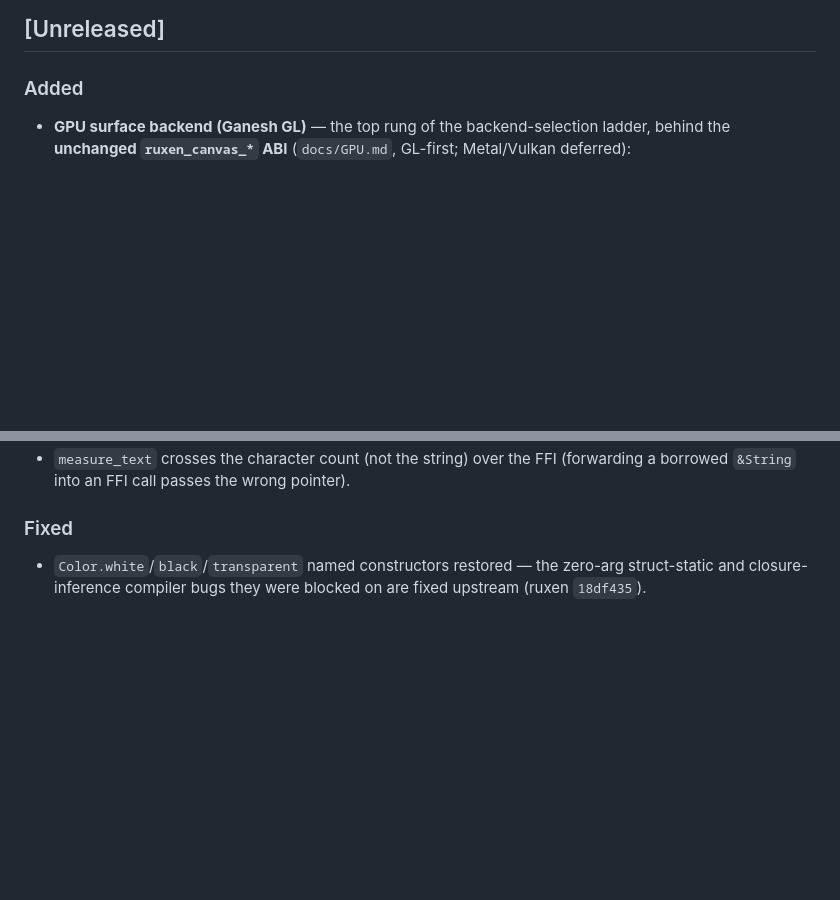
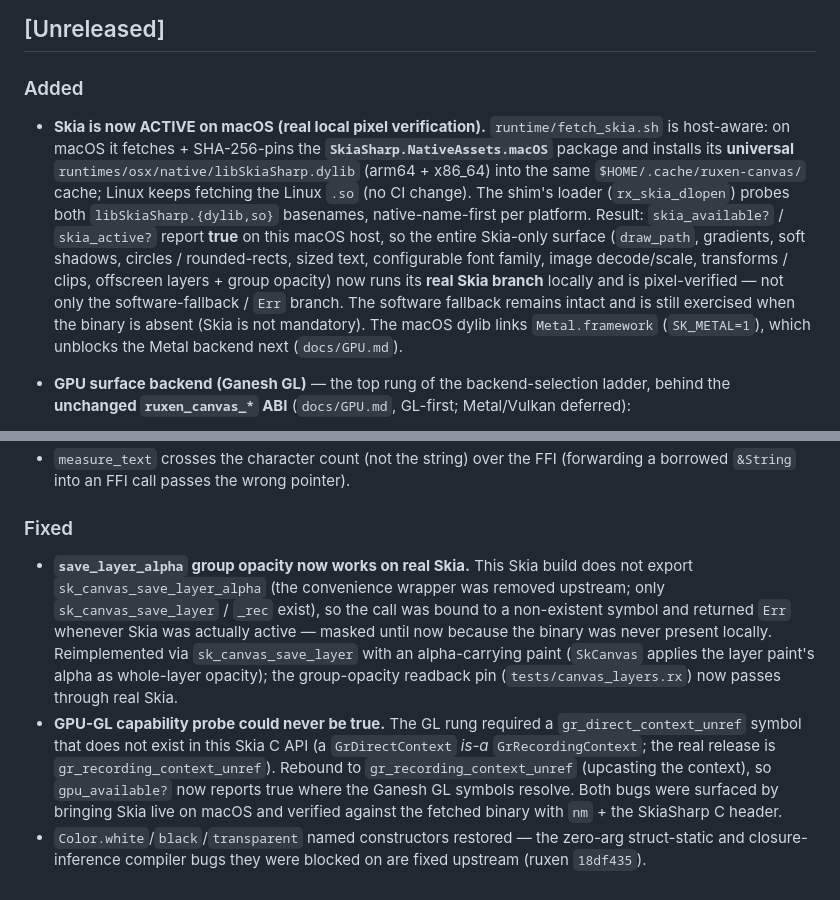
Before and after one commit to ruxen-lang/canvas, a Markdown page: CHANGELOG.md, 2 parts joined by grey strips. GitHub-like rendering; blank space fills up the shorter version.

```diff
--- a/CHANGELOG.md
+++ b/CHANGELOG.md
@@ -7,6 +7,22 @@ to [Semantic Versioning](https://semver.org/spec/v2.0.0.html).
 ## [Unreleased]
 
 ### Added
+- **Skia is now ACTIVE on macOS (real local pixel verification).**
+  `runtime/fetch_skia.sh` is host-aware: on macOS it fetches + SHA-256-pins the
+  **`SkiaSharp.NativeAssets.macOS`** package and installs its **universal**
+  `runtimes/osx/native/libSkiaSharp.dylib` (arm64 + x86_64) into the same
+  `$HOME/.cache/ruxen-canvas/` cache; Linux keeps fetching the Linux `.so`
+  (no CI change). The shim's loader (`rx_skia_dlopen`) probes both
+  `libSkiaSharp.{dylib,so}` basenames, native-name-first per platform. Result:
+  `skia_available?` / `skia_active?` report **true** on this macOS host, so the
+  entire Skia-only surface (`draw_path`, gradients, soft shadows, circles /
+  rounded-rects, sized text, configurable font family, image decode/scale,
+  transforms / clips, offscreen layers + group opacity) now runs its **real
+  Skia branch** locally and is pixel-verified — not only the software-fallback /
+  `Err` branch. The software fallback remains intact and is still exercised when
+  the binary is absent (Skia is not mandatory). The macOS dylib links
+  `Metal.framework` (`SK_METAL=1`), which unblocks the Metal backend next
+  (`docs/GPU.md`).
 - **GPU surface backend (Ganesh GL)** — the top rung of the backend-selection
   ladder, behind the **unchanged `ruxen_canvas_*` ABI** (`docs/GPU.md`,
   GL-first; Metal/Vulkan deferred):
@@ -212,6 +228,22 @@ to [Semantic Versioning](https://semver.org/spec/v2.0.0.html).
   pointer).
 
 ### Fixed
+- **`save_layer_alpha` group opacity now works on real Skia.** This Skia build
+  does not export `sk_canvas_save_layer_alpha` (the convenience wrapper was
+  removed upstream; only `sk_canvas_save_layer` / `_rec` exist), so the call was
+  bound to a non-existent symbol and returned `Err` whenever Skia was actually
+  active — masked until now because the binary was never present locally.
+  Reimplemented via `sk_canvas_save_layer` with an alpha-carrying paint
+  (`SkCanvas` applies the layer paint's alpha as whole-layer opacity); the
+  group-opacity readback pin (`tests/canvas_layers.rx`) now passes through real
+  Skia.
+- **GPU-GL capability probe could never be true.** The GL rung required a
+  `gr_direct_context_unref` symbol that does not exist in this Skia C API (a
+  `GrDirectContext` *is-a* `GrRecordingContext`; the real release is
+  `gr_recording_context_unref`). Rebound to `gr_recording_context_unref`
+  (upcasting the context), so `gpu_available?` now reports true where the Ganesh
+  GL symbols resolve. Both bugs were surfaced by bringing Skia live on macOS and
+  verified against the fetched binary with `nm` + the SkiaSharp C header.
 - `Color.white`/`black`/`transparent` named constructors restored — the
   zero-arg struct-static and closure-inference compiler bugs they were
   blocked on are fixed upstream (ruxen `18df435`).
```
Also changed, not shown: docs/ROADMAP.md (+17 -3 lines), docs/SKIA.md (+19 -12 lines).
